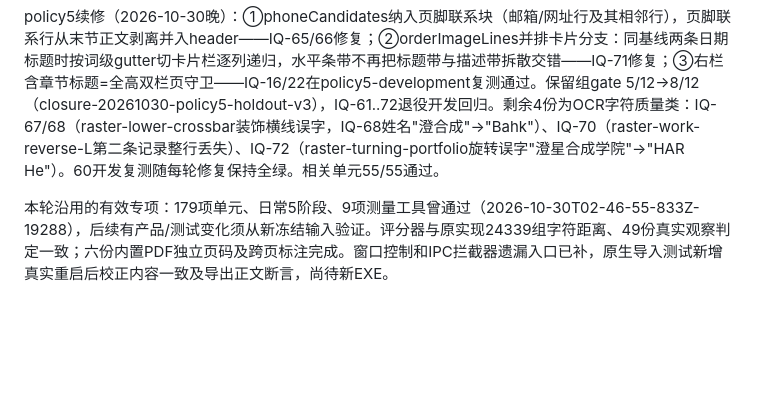
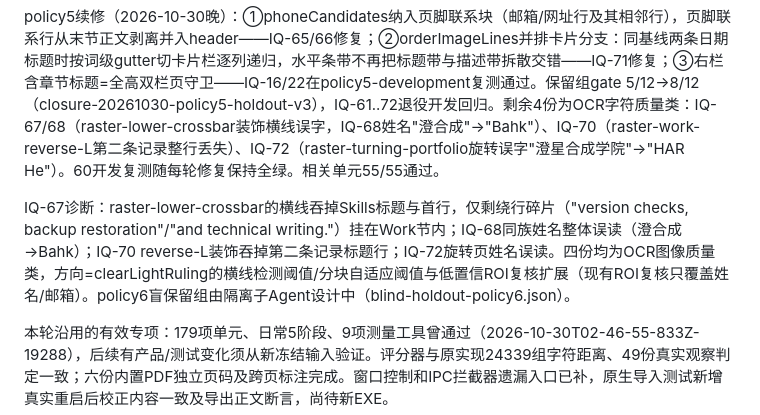
Before and after one commit to StarryCode-Lang/ZineCV, a Markdown page: plan.md, the part around the change. GitHub-like rendering; blank space fills up the shorter version.

Commit message:
docs: record IQ-67..72 OCR-quality diagnosis in plan

```diff
--- a/plan.md
+++ b/plan.md
@@ -7,6 +7,8 @@
 policy5实测（2026-10-30续）：读序不变量三件套修复了IQ-01..06/16/22/35/49/50共8份退化——①sectionBands带内右栏若全部为纯日期碎片且无独立行、无自带标题行（标题+日期同行）则拒绝分栏（含连字符残留剥离）；②右栏含章节标题=全高双栏页不触发记录表块；③记录表逐条带禁止自重入（绕行日期碎片不再误判为下一条记录），带内按左栏（标题+绕行）先后右栏（描述）读取。全部48项读序/识别/夹具单测55/55、语料11/11通过；真实管线60开发+12边界全部通过（closure-20261030-policy5-development-final，含进程树采样）。新保留组IQ-61..72正式gate 5/12（closure-20261030-policy5-holdout）：IQ-65/66 f1=0.96近通过，IQ-67 acc=0.86，IQ-71 acc=0.658纯文本抽取，IQ-68/70/72字段与文本双缺口；M1出口未过。按冻结规则：IQ-61..72退役为开发回归，答案/阈值不改，继续修复后需新盲保留组验收。
 
 policy5续修（2026-10-30晚）：①phoneCandidates纳入页脚联系块（邮箱/网址行及其相邻行），页脚联系行从末节正文剥离并入header——IQ-65/66修复；②orderImageLines并排卡片分支：同基线两条日期标题时按词级gutter切卡片栏逐列递归，水平条带不再把标题带与描述带拆散交错——IQ-71修复；③右栏含章节标题=全高双栏页守卫——IQ-16/22在policy5-development复测通过。保留组gate 5/12→8/12（closure-20261030-policy5-holdout-v3），IQ-61..72退役开发回归。剩余4份为OCR字符质量类：IQ-67/68（raster-lower-crossbar装饰横线误字，IQ-68姓名"澄合成"→"Bahk"）、IQ-70（raster-work-reverse-L第二条记录整行丢失）、IQ-72（raster-turning-portfolio旋转误字"澄星合成学院"→"HAR He"）。60开发复测随每轮修复保持全绿。相关单元55/55通过。
+
+IQ-67诊断：raster-lower-crossbar的横线吞掉Skills标题与首行，仅剩绕行碎片（"version checks, backup restoration"/"and technical writing."）挂在Work节内；IQ-68同族姓名整体误读（澄合成→Bahk）；IQ-70 reverse-L装饰吞掉第二条记录标题行；IQ-72旋转页姓名误读。四份均为OCR图像质量类，方向=clearLightRuling的横线检测阈值/分块自适应阈值与低置信ROI复核扩展（现有ROI复核只覆盖姓名/邮箱）。policy6盲保留组由隔离子Agent设计中（blind-holdout-policy6.json）。
 
 本轮沿用的有效专项：179项单元、日常5阶段、9项测量工具曾通过（2026-10-30T02-46-55-833Z-19288），后续有产品/测试变化须从新冻结输入验证。评分器与原实现24339组字符距离、49份真实观察判定一致；六份内置PDF独立页码及跨页标注完成。窗口控制和IPC拦截器遗漏入口已补，原生导入测试新增真实重启后校正内容一致及导出正文断言，尚待新EXE。
 
```
